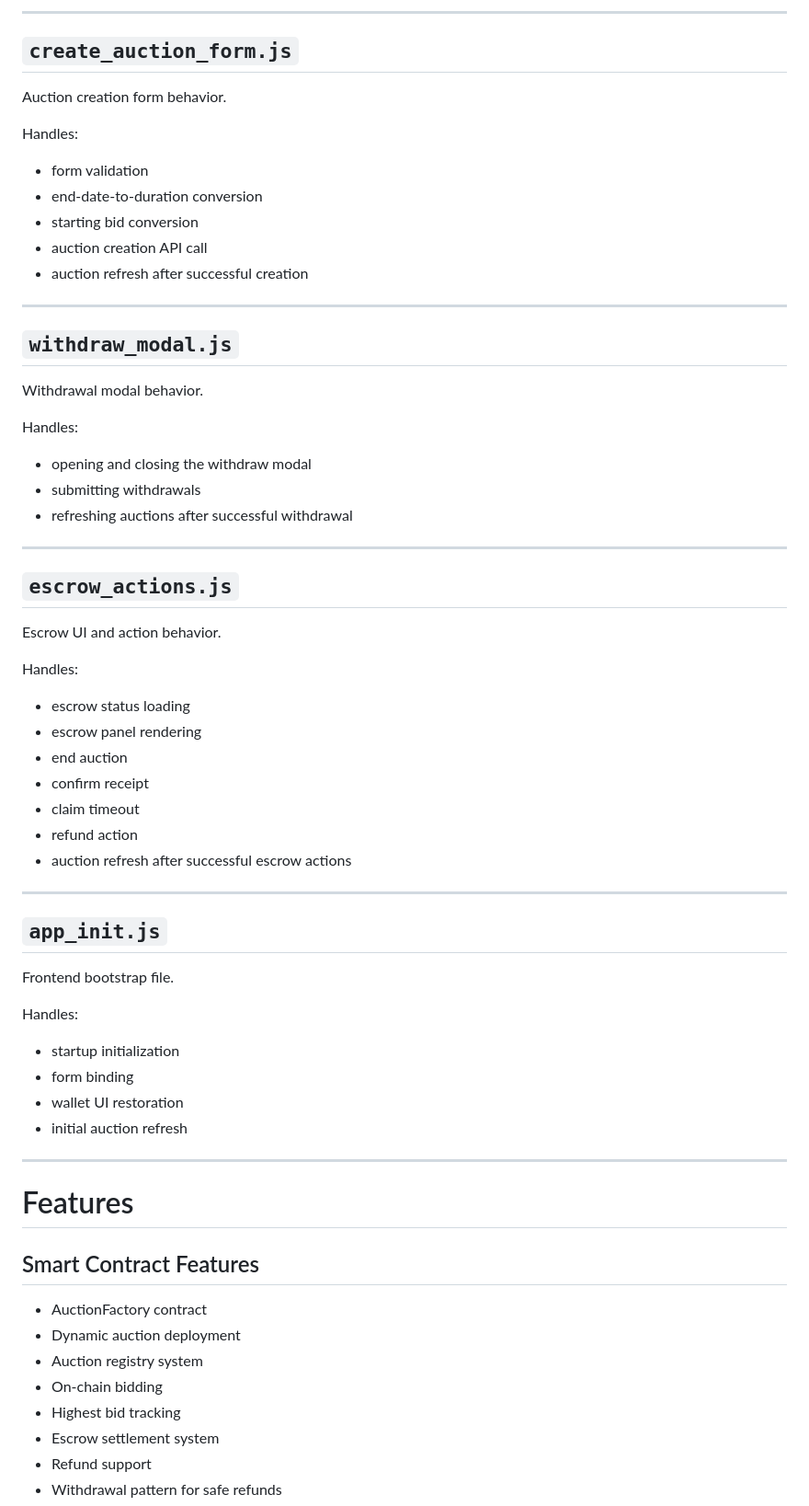
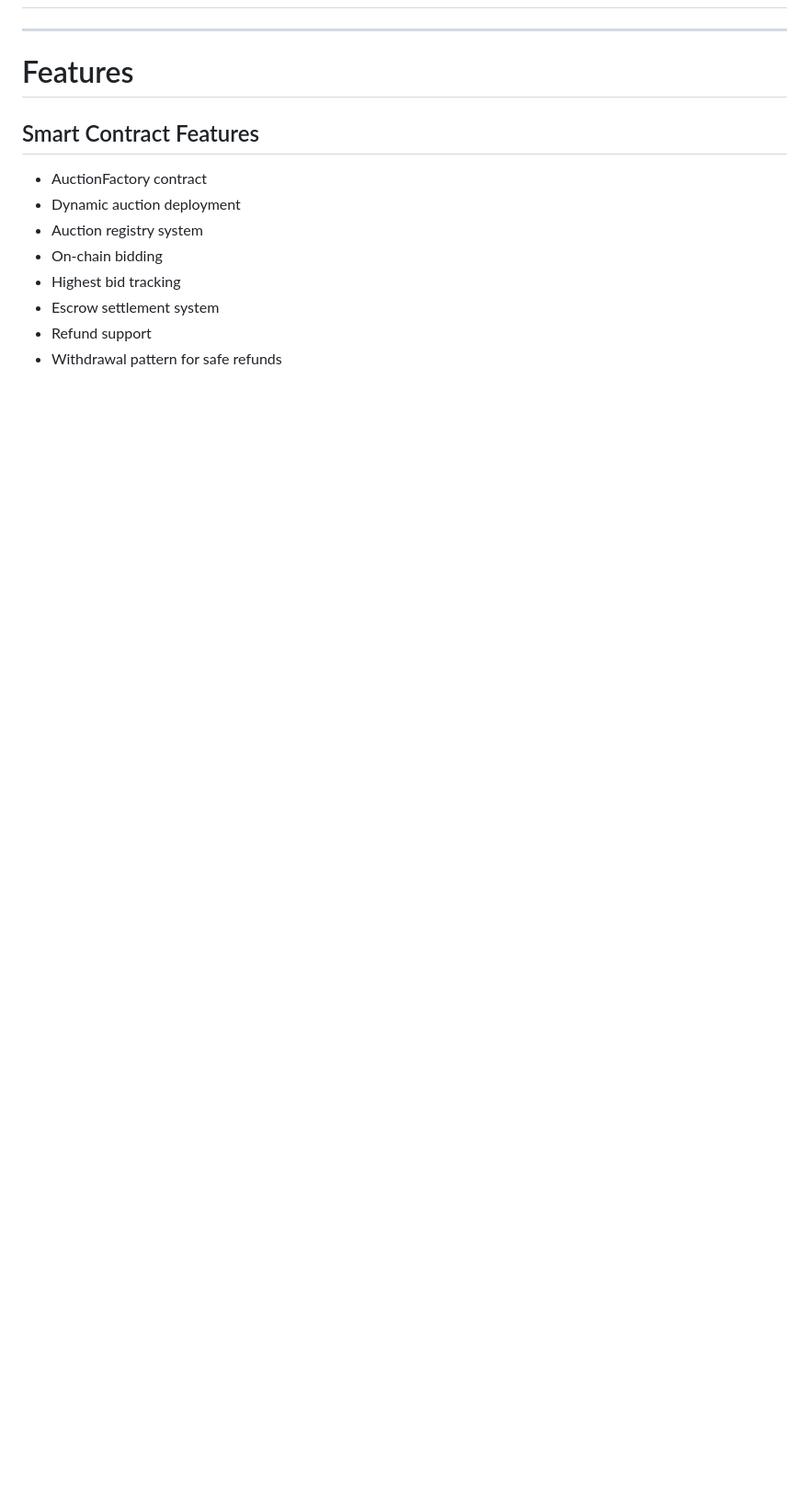
Before and after one commit to rkrause9081/Trust_Rust, a Markdown page: README.md, the part around one of its changes. Shown at 92% size. GitHub-like rendering; blank space fills up the shorter version.

```diff
--- a/README.md
+++ b/README.md
@@ -279,57 +132,3 @@ This refreshes the auction card, dashboard stats, and bid dropdown from `/api/au
----
-
-## `create_auction_form.js`
-
-Auction creation form behavior.
-
-Handles:
-
-* form validation
-* end-date-to-duration conversion
-* starting bid conversion
-* auction creation API call
-* auction refresh after successful creation
-
----
-
-## `withdraw_modal.js`
-
-Withdrawal modal behavior.
-
-Handles:
-
-* opening and closing the withdraw modal
-* submitting withdrawals
-* refreshing auctions after successful withdrawal
-
----
-
-## `escrow_actions.js`
-
-Escrow UI and action behavior.
-
-Handles:
-
-* escrow status loading
-* escrow panel rendering
-* end auction
-* confirm receipt
-* claim timeout
-* refund action
-* auction refresh after successful escrow actions
-
----
-
-## `app_init.js`
-
-Frontend bootstrap file.
-
-Handles:
-
-* startup initialization
-* form binding
-* wallet UI restoration
-* initial auction refresh
 
 ---
 
```
Also changed, not shown: other parts of README.md (+0 -169 lines).
